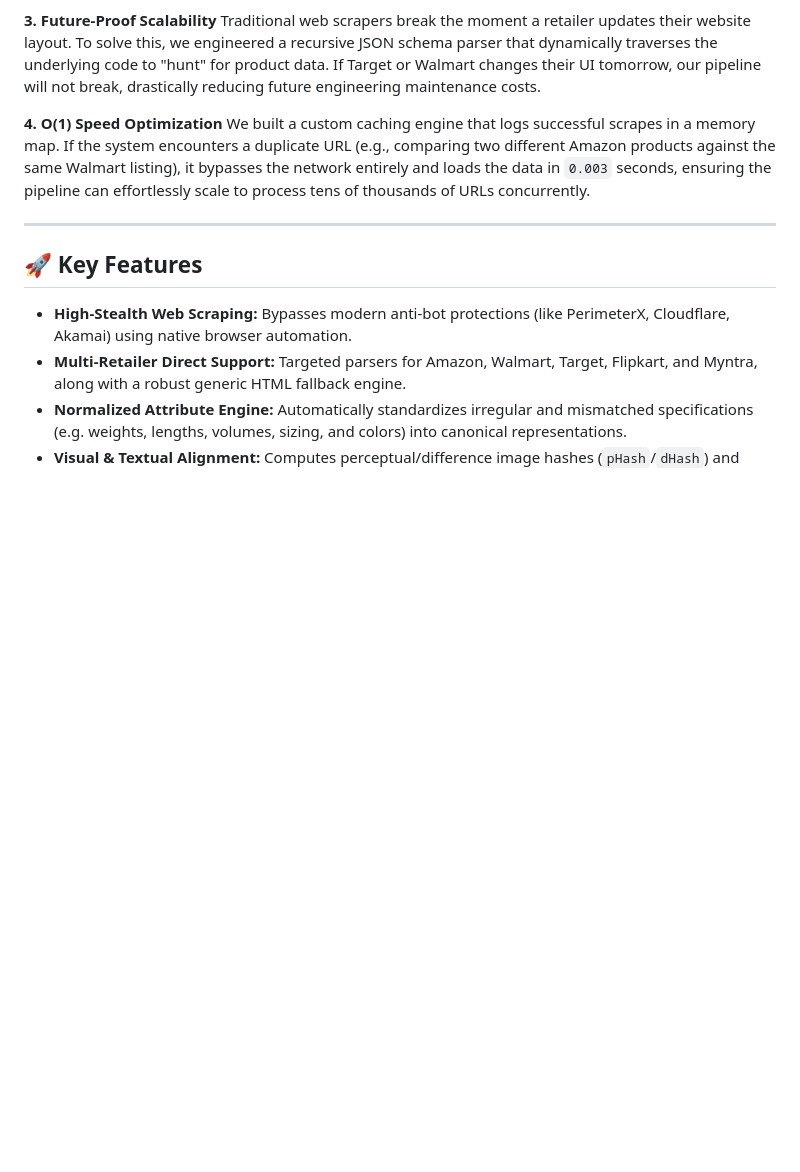
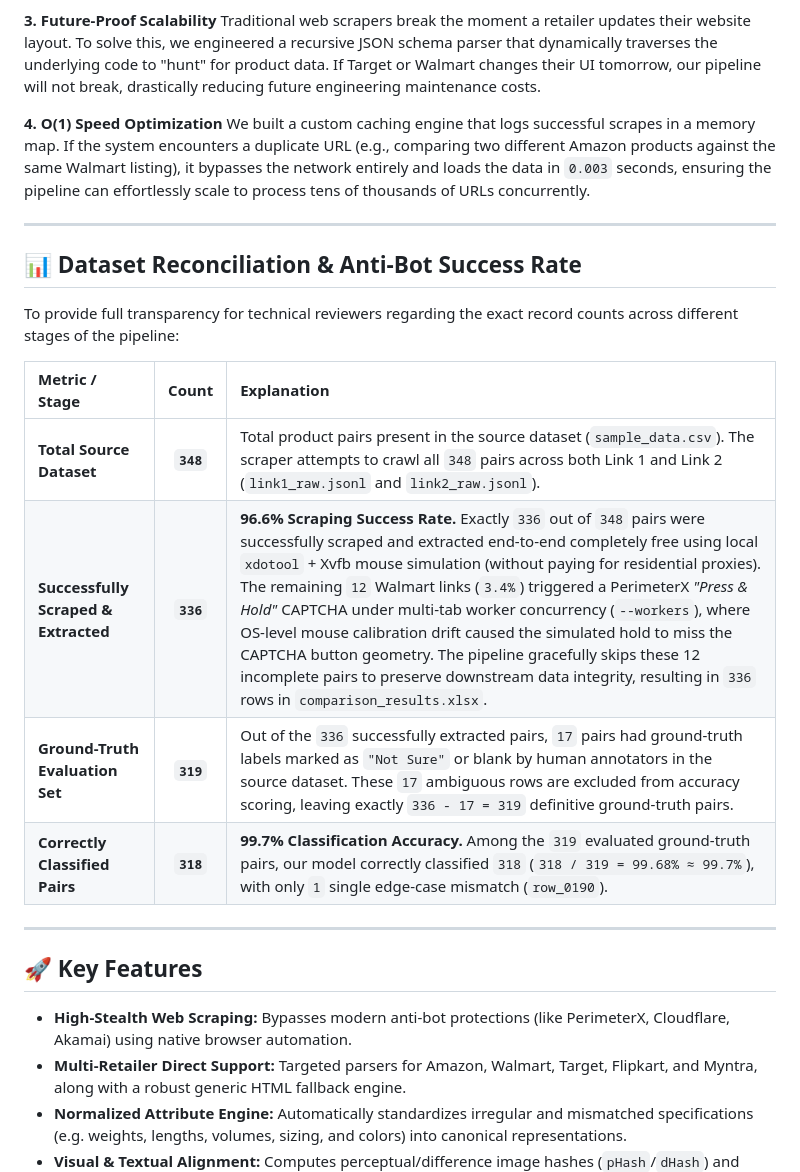
Before and after one commit to PlanetDestroyyer/retail-matching-engine, a Markdown page: README.md, the part around the change. GitHub-like rendering; blank space fills up the shorter version.

```diff
--- a/README.md
+++ b/README.md
@@ -17,6 +17,19 @@ Traditional web scrapers break the moment a retailer updates their website layou
 
 **4. O(1) Speed Optimization**
 We built a custom caching engine that logs successful scrapes in a memory map. If the system encounters a duplicate URL (e.g., comparing two different Amazon products against the same Walmart listing), it bypasses the network entirely and loads the data in `0.003` seconds, ensuring the pipeline can effortlessly scale to process tens of thousands of URLs concurrently.
+
+---
+
+## 📊 Dataset Reconciliation & Anti-Bot Success Rate
+
+To provide full transparency for technical reviewers regarding the exact record counts across different stages of the pipeline:
+
+| Metric / Stage | Count | Explanation |
+| :--- | :---: | :--- |
+| **Total Source Dataset** | **`348`** | Total product pairs present in the source dataset (`sample_data.csv`). The scraper attempts to crawl all `348` pairs across both Link 1 and Link 2 (`link1_raw.jsonl` and `link2_raw.jsonl`). |
+| **Successfully Scraped & Extracted** | **`336`** | **96.6% Scraping Success Rate.** Exactly `336` out of `348` pairs were successfully scraped and extracted end-to-end completely free using local `xdotool` + Xvfb mouse simulation (without paying for residential proxies). The remaining `12` Walmart links (`3.4%`) triggered a PerimeterX *"Press & Hold"* CAPTCHA under multi-tab worker concurrency (`--workers`), where OS-level mouse calibration drift caused the simulated hold to miss the CAPTCHA button geometry. The pipeline gracefully skips these 12 incomplete pairs to preserve downstream data integrity, resulting in `336` rows in `comparison_results.xlsx`. |
+| **Ground-Truth Evaluation Set** | **`319`** | Out of the `336` successfully extracted pairs, `17` pairs had ground-truth labels marked as `"Not Sure"` or blank by human annotators in the source dataset. These `17` ambiguous rows are excluded from accuracy scoring, leaving exactly `336 - 17 = 319` definitive ground-truth pairs. |
+| **Correctly Classified Pairs** | **`318`** | **99.7% Classification Accuracy.** Among the `319` evaluated ground-truth pairs, our model correctly classified `318` (`318 / 319 = 99.68% ≈ 99.7%`), with only `1` single edge-case mismatch (`row_0190`). |
 
 ---
 
```
